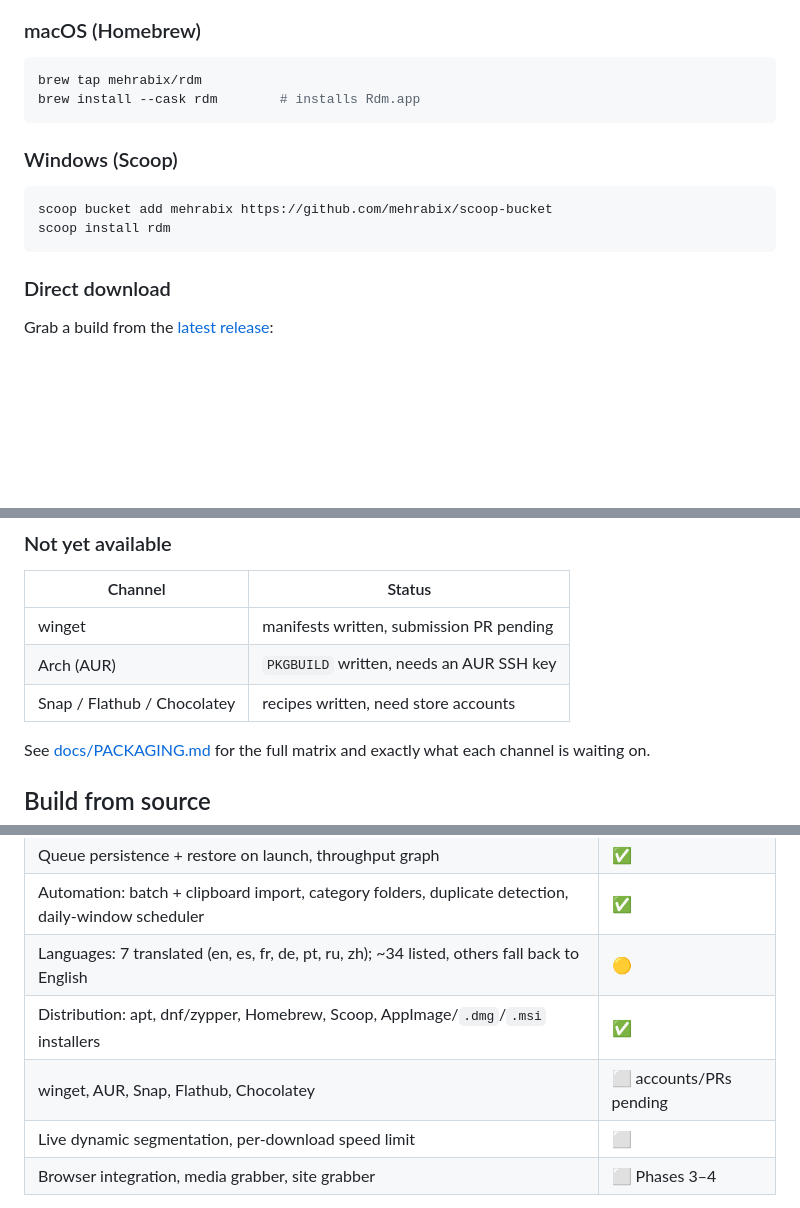
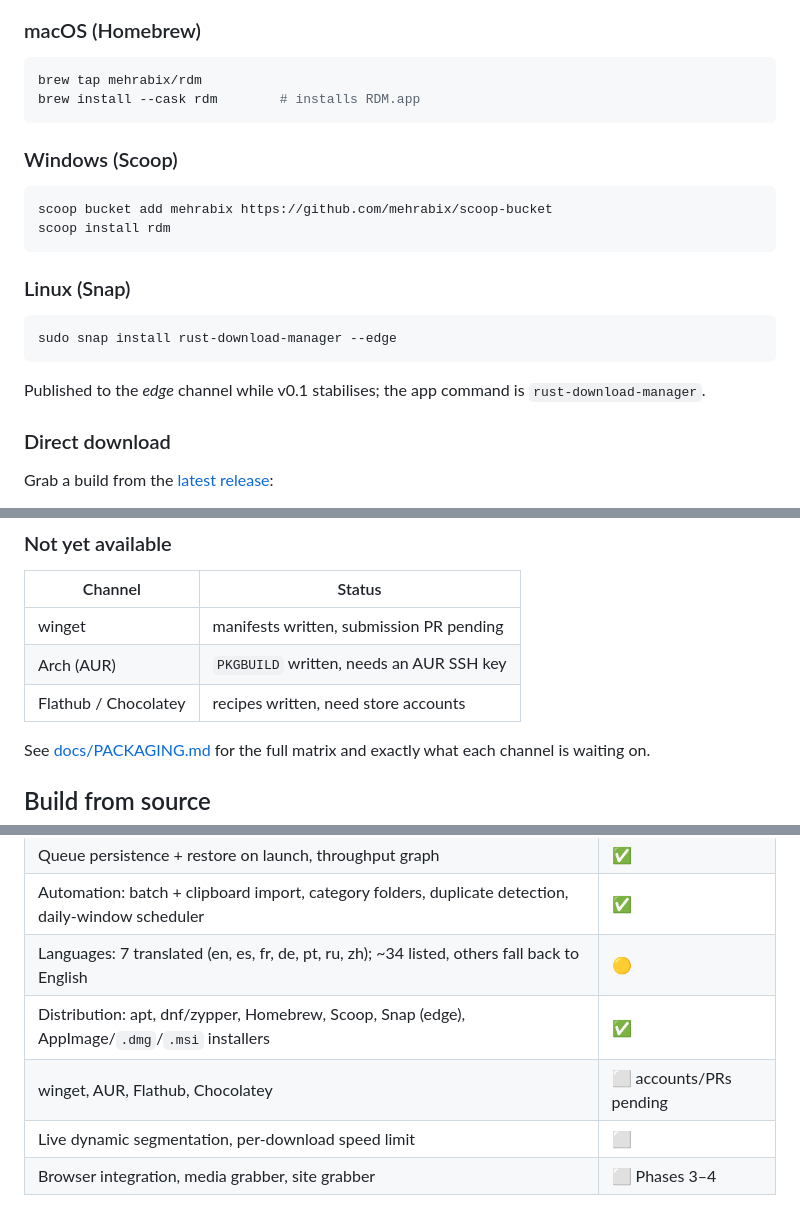
Before and after one commit to mehrabix/rdm, a Markdown page: README.md, 3 parts joined by grey strips. Rendered like a GitHub page; blank space fills up the shorter version.

Commit message:
docs(readme): snap is live on edge; list the new installers
The Snap is now published to the edge channel, so give it a real install
section and drop it from "not yet available". Note RDM.app in the cask.

````diff
--- a/README.md
+++ b/README.md
@@ -44,7 +44,7 @@ sudo dnf install rdm
 
 ```bash
 brew tap mehrabix/rdm
-brew install --cask rdm        # installs Rdm.app
+brew install --cask rdm        # installs RDM.app
 ```
 
 ### Windows (Scoop)
@@ -53,6 +53,15 @@ brew install --cask rdm        # installs Rdm.app
 scoop bucket add mehrabix https://github.com/mehrabix/scoop-bucket
 scoop install rdm
 ```
+
+### Linux (Snap)
+
+```bash
+sudo snap install rust-download-manager --edge
+```
+
+Published to the *edge* channel while v0.1 stabilises; the app command is
+`rust-download-manager`.
 
 ### Direct download
 
@@ -70,7 +79,7 @@ Every artifact ships a `.sha256` checksum.
 |---|---|
 | winget | manifests written, submission PR pending |
 | Arch (AUR) | `PKGBUILD` written, needs an AUR SSH key |
-| Snap / Flathub / Chocolatey | recipes written, need store accounts |
+| Flathub / Chocolatey | recipes written, need store accounts |
 
 See [docs/PACKAGING.md](docs/PACKAGING.md) for the full matrix and exactly what
 each channel is waiting on.
@@ -121,8 +130,8 @@ Most Linux download tools either do one stream well (`curl`, `wget`) or wrap
 | Queue persistence + restore on launch, throughput graph | ✅ |
 | Automation: batch + clipboard import, category folders, duplicate detection, daily-window scheduler | ✅ |
 | Languages: 7 translated (en, es, fr, de, pt, ru, zh); ~34 listed, others fall back to English | 🟡 |
-| Distribution: apt, dnf/zypper, Homebrew, Scoop, AppImage/`.dmg`/`.msi` installers | ✅ |
-| winget, AUR, Snap, Flathub, Chocolatey | ⬜ accounts/PRs pending |
+| Distribution: apt, dnf/zypper, Homebrew, Scoop, Snap (edge), AppImage/`.dmg`/`.msi` installers | ✅ |
+| winget, AUR, Flathub, Chocolatey | ⬜ accounts/PRs pending |
 | Live dynamic segmentation, per-download speed limit | ⬜ |
 | Browser integration, media grabber, site grabber | ⬜ Phases 3–4 |
 
````
